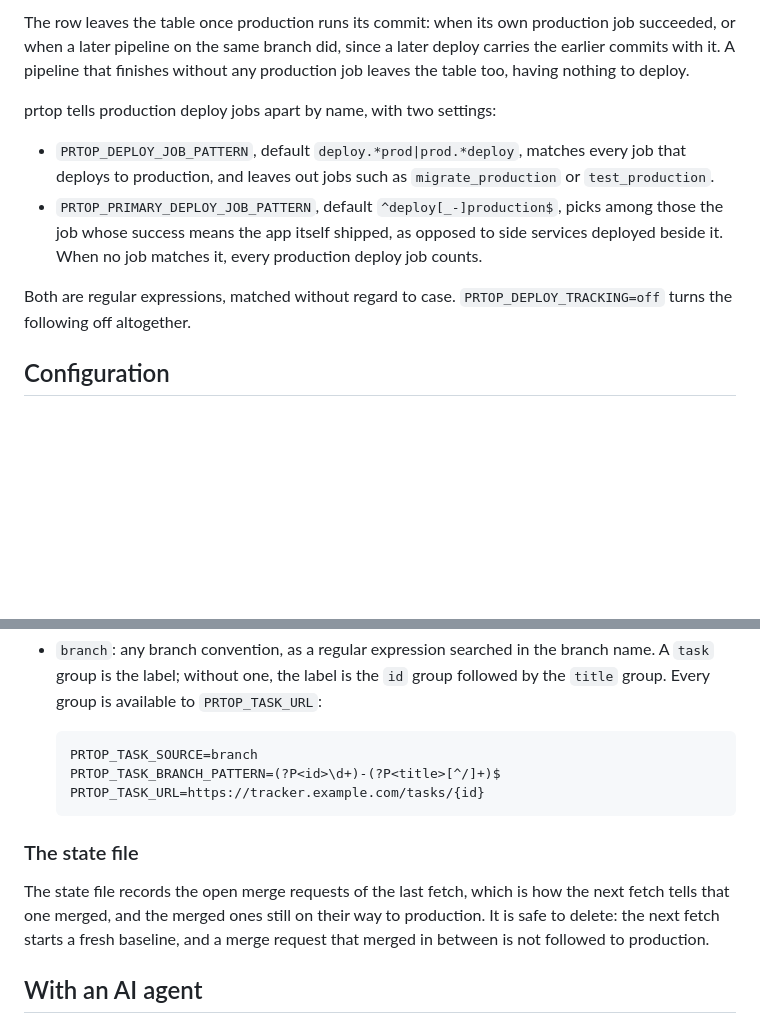
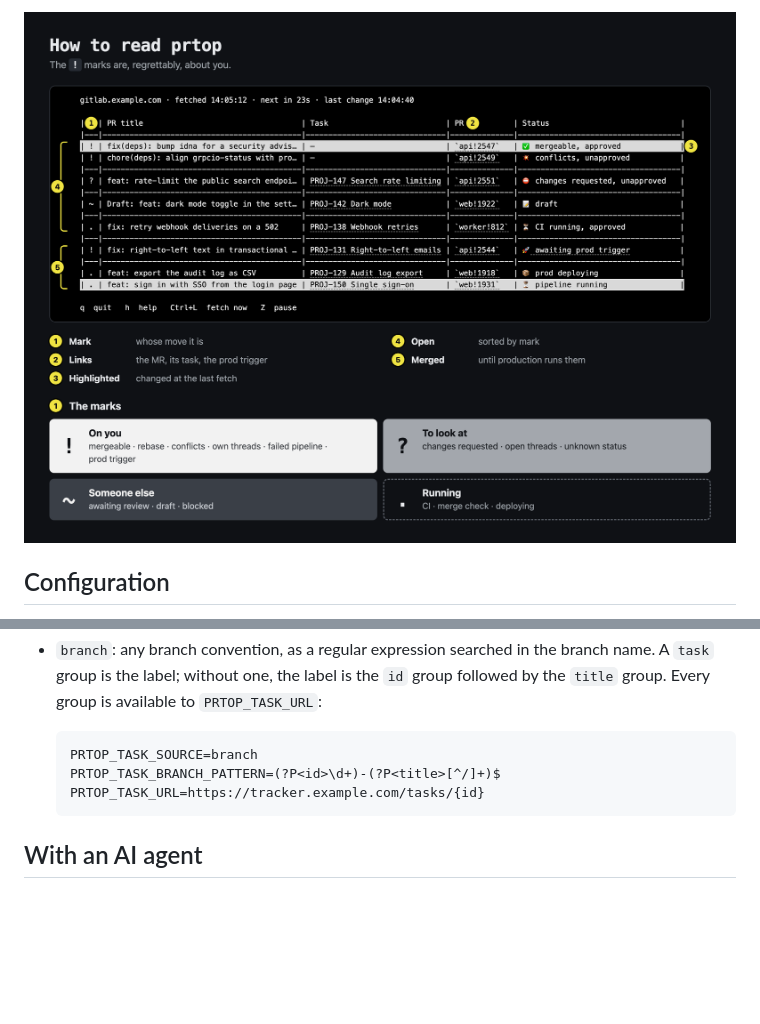
Before and after one commit to TomyCesaille/prtop, a Markdown page: README.md, 2 parts joined by grey strips. GitHub-like rendering; pictures changed too: docs/public/how-to-read-prtop.png (added); blank space fills up the shorter version.

Commit message:
docs: open the README and website on how to read prtop, and drop two sections that say little

````diff
--- a/README.md
+++ b/README.md
@@ -130,20 +69,4 @@ merge commit on the target branch and follows it:
-The row leaves the table once production runs its commit: when its own production
-job succeeded, or when a later pipeline on the same branch did, since a later
-deploy carries the earlier commits with it. A pipeline that finishes without any
-production job leaves the table too, having nothing to deploy.
-
-prtop tells production deploy jobs apart by name, with two settings:
-
-- `PRTOP_DEPLOY_JOB_PATTERN`, default `deploy.*prod|prod.*deploy`, matches every job
-  that deploys to production, and leaves out jobs such as `migrate_production` or
-  `test_production`.
-- `PRTOP_PRIMARY_DEPLOY_JOB_PATTERN`, default `^deploy[_-]production$`, picks among
-  those the job whose success means the app itself shipped, as opposed to side
-  services deployed beside it. When no job matches it, every production deploy
-  job counts.
-
-Both are regular expressions, matched without regard to case.
-`PRTOP_DEPLOY_TRACKING=off` turns the following off altogether.
+![How to read prtop. 1, the mark says whose move it is: ! on you (mergeable, rebase, conflicts, own threads, failed pipeline, prod trigger), ? to look at (changes requested, open threads, unknown status), ~ someone else (awaiting review, draft, blocked), . running (CI, merge check, deploying). 2, links open the merge request, its task and the prod trigger. 3, highlighted rows changed at the last fetch. 4, open merge requests, sorted by mark. 5, merged ones, until production runs them.](docs/public/how-to-read-prtop.png)
 
 ## Configuration
 
@@ -196,13 +119,6 @@ With `PRTOP_TASK_SOURCE=none` the column is left out and the titles take its wid
   PRTOP_TASK_URL=https://tracker.example.com/tasks/{id}
   ```
 
-### The state file
-
-The state file records the open merge requests of the last fetch, which is how the
-next fetch tells that one merged, and the merged ones still on their way to
-production. It is safe to delete: the next fetch starts a fresh baseline, and a
-merge request that merged in between is not followed to production.
-
 ## With an AI agent
 
 An agent reads the one-table output: `prtop` run by an agent prints the table and
````
Also changed, not shown: other parts of README.md (+0 -61 lines), AGENTS.md (+1 -1 lines), 2 other files.
